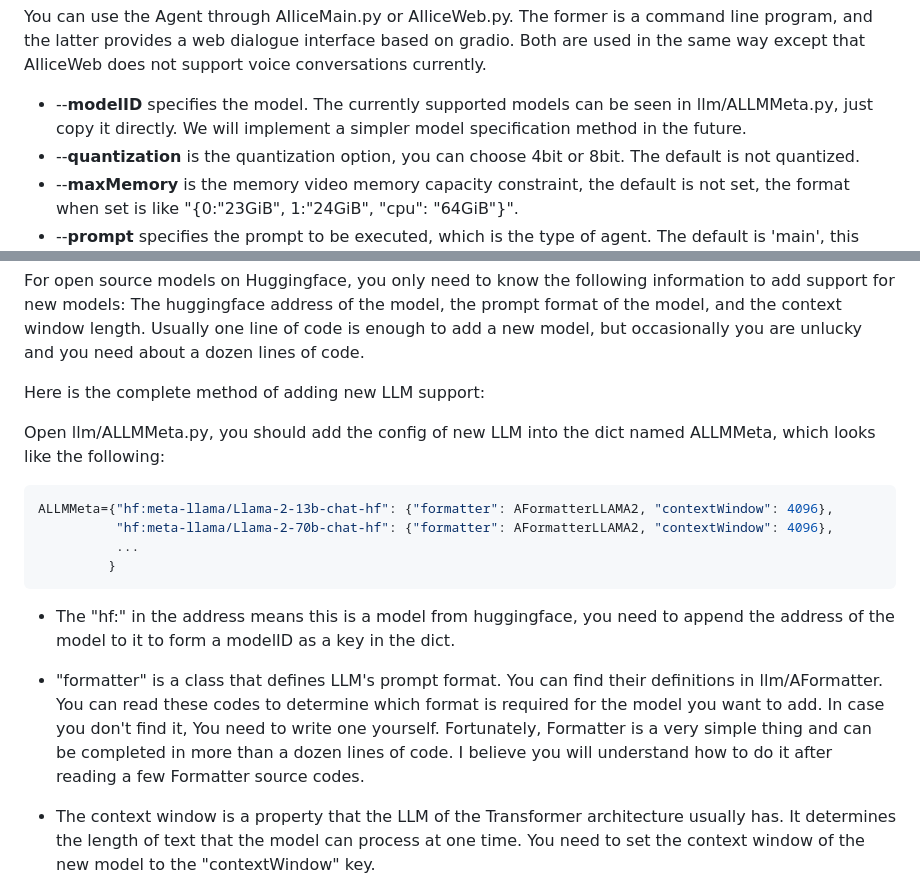
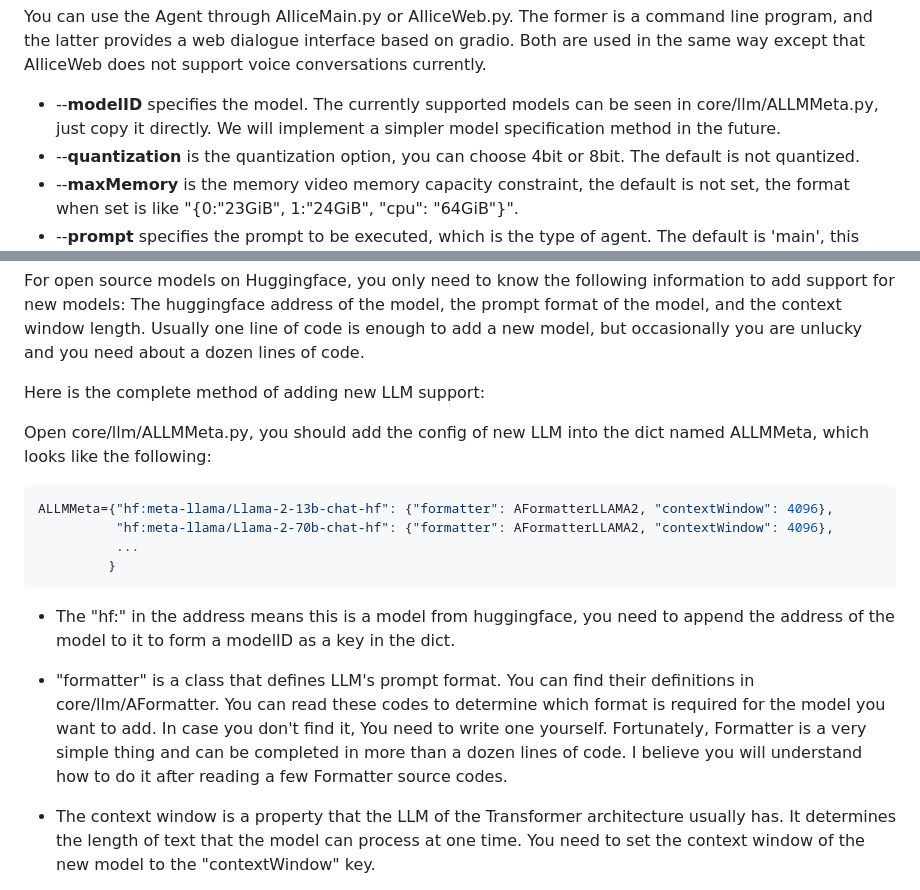
Before and after one commit to myshell-ai/AIlice, a Markdown page: README.md, 2 parts joined by grey strips. Drawn GitHub-style.

Commit message:
1. README.md updated.

````diff
--- a/README.md
+++ b/README.md
@@ -128,7 +128,7 @@ conda activate ailice
 You can use the Agent through AIliceMain.py or AIliceWeb.py. The former is a command line program, and the latter provides a web dialogue interface based on gradio. Both
 are used in the same way except that AIliceWeb does not support voice conversations currently.
 
-- --**modelID** specifies the model. The currently supported models can be seen in llm/ALLMMeta.py, just copy it directly. We will implement a simpler model specification method
+- --**modelID** specifies the model. The currently supported models can be seen in core/llm/ALLMMeta.py, just copy it directly. We will implement a simpler model specification method
 in the future.
 - --**quantization** is the quantization option, you can choose 4bit or 8bit. The default is not quantized.
 - --**maxMemory** is the memory video memory capacity constraint, the default is not set, the format when set is like "{0:"23GiB", 1:"24GiB", "cpu": "64GiB"}".
@@ -183,7 +183,7 @@ Usually one line of code is enough to add a new model, but occasionally you are
 
 Here is the complete method of adding new LLM support:
 
-Open llm/ALLMMeta.py, you should add the config of new LLM into the dict named ALLMMeta, which looks like the following:
+Open core/llm/ALLMMeta.py, you should add the config of new LLM into the dict named ALLMMeta, which looks like the following:
 
 ```python
 ALLMMeta={"hf:meta-llama/Llama-2-13b-chat-hf": {"formatter": AFormatterLLAMA2, "contextWindow": 4096},
@@ -194,7 +194,7 @@ ALLMMeta={"hf:meta-llama/Llama-2-13b-chat-hf": {"formatter": AFormatterLLAMA2, "
 
 - The "hf:" in the address means this is a model from huggingface, you need to append the address of the model to it to form a modelID as a key in the dict.
 
-- "formatter" is a class that defines LLM's prompt format. You can find their definitions in llm/AFormatter. You can read these codes to determine which format is required for the model you want to add. In case you don't find it, You need to write one yourself. Fortunately, Formatter is a very simple thing and can be completed in more than a dozen lines of code. I believe you will understand how to do it after reading a few Formatter source codes.
+- "formatter" is a class that defines LLM's prompt format. You can find their definitions in core/llm/AFormatter. You can read these codes to determine which format is required for the model you want to add. In case you don't find it, You need to write one yourself. Fortunately, Formatter is a very simple thing and can be completed in more than a dozen lines of code. I believe you will understand how to do it after reading a few Formatter source codes.
 
 - The context window is a property that the LLM of the Transformer architecture usually has. It determines the length of text that the model can process at one time. You need to set the context window of the new model to the "contextWindow" key.
 
````
